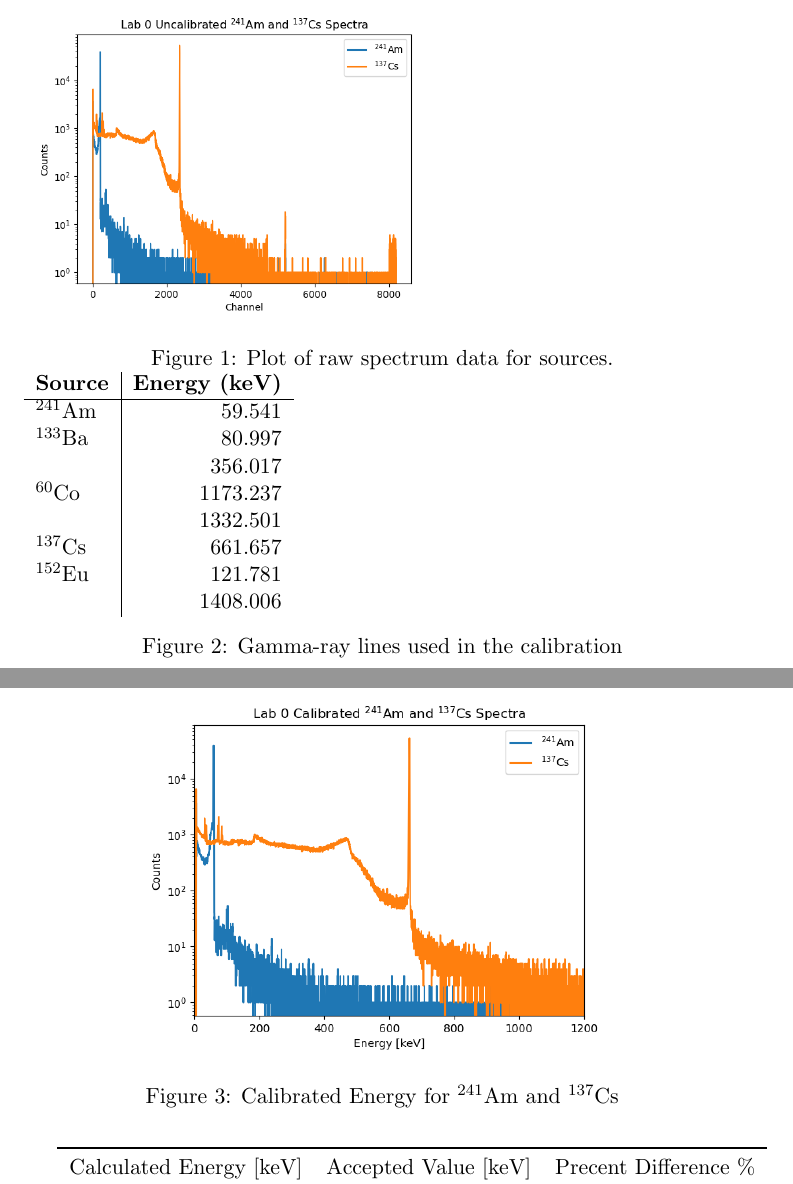
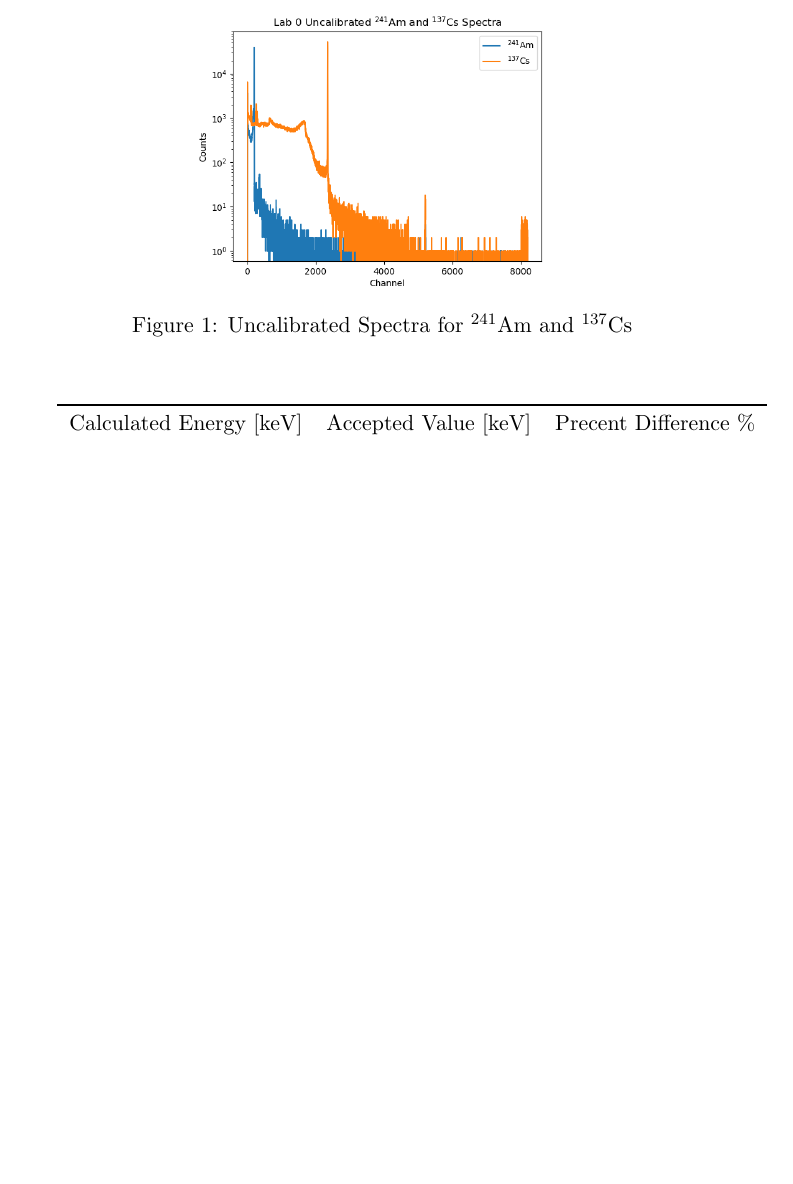
Before and after one commit to NE204-Fall2018/wjvanderlip-lab0, a LaTeX document (report.tex, which reads text/methods.tex): two parts of pages 3 and 4 of 5 before the commit and part of page 3 of 4 after it, the two joined at a grey line, cut at the place of the change, the shorter picture padded with empty space. Compiled offline with pdfLaTeX.

Commit message:
still working through latex issues for formatting images, rest of code is working, need to add a few more tests

```diff
--- a/report.tex
+++ b/report.tex
@@ -11,6 +11,9 @@
 \usepackage{graphicx}   % For images
 \usepackage{booktabs}   % for importing tables from Pandas DataFrames
 \usepackage{newfloat}
+\usepackage{wrapfig}
+\usepackage{subcaption}
+%\usepackage{minipage}
 %\usepackage[version=3]{mhchem} % For nuclide formatting
 
 % All images/figures will be stored in the images folder.
--- a/text/methods.tex
+++ b/text/methods.tex
@@ -18,25 +18,7 @@ The first task is to read and unpack the data file and convert it to a {\tt nump
 build sub arrays for each isotope. We then manually input the known gamma energy for each isotope. These known values are shown below, as well
 as a composite spectrum of all the sources.
 
-
-
-\begin{figure}
-  \includegraphics[width=0.6\textwidth]{am_cs_uncalibrated.png}
-  {
-  \caption{Plot of raw spectrum data for sources.}
-  }
-%%table data fro KJBilton
-  \begin{tabular}{l|r}
-    \textbf{Source} & \textbf{Energy (keV)}\\
-    \hline
-    $^{241}$Am    &  59.541    \\
-    $^{133}$Ba    &  80.997    \\
-                  &  356.017   \\
-    $^{60}$Co     &  1173.237  \\
-                  &  1332.501  \\
-    $^{137}$Cs    &  661.657   \\
-    $^{152}$Eu    &  121.781   \\
-                  &  1408.006  \\
-  \end{tabular}
-  \caption{Gamma-ray lines used in the calibration}
-  %\label{tab:src}
+\begin{figure}[h]
+  \begin{center}
+      \includegraphics[width=7cm]{am_cs_uncalibrated.png}
+      \caption{\label{fig:uncal_spec}Uncalibrated Spectra for $^{241}$Am and $^{137}$Cs }
@@ -49,6 +42,6 @@ on this difference.
 \begin{figure}
-  \centering
-  \includegraphics[width=0.7\textwidth]{am_cs_calibrated.png}
-  \caption{Calibrated Energy for $^{241}$Am and $^{137}$Cs}
-%\label{fig:gaus_model}
+  \begin{center}
+    \includegraphics[width=10cm]{am_cs_calibrated.png}
+    \caption{\label{fig:uncal_spec2}Uncalibrated Spectra for $^{241}$Am and $^{137}$Cs }
+  \end{center}
 \end{figure}
```
Also changed, not shown: code/analysis.py (+2 -1 lines), text/introduction.tex (+6 -6 lines), text/methods.tex (13 more changed lines), 1 other file.
